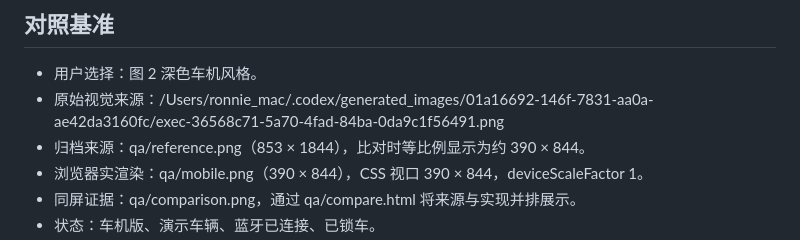
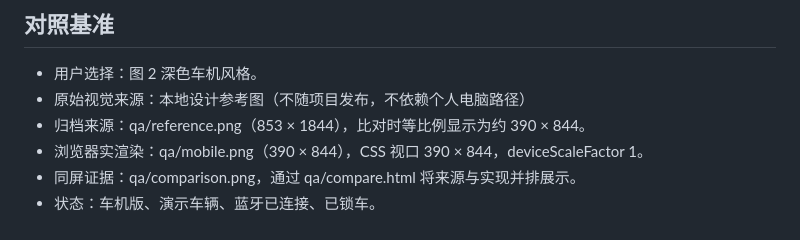
Before and after one commit to Ronnie2026/Tesla-BLE-Unlock-Android, a Markdown page: prototype/design-qa.md, the part around the change. Rendered like a GitHub page.

Commit message:
更新原始视觉来源描述，移除个人电脑路径依赖

```diff
--- a/prototype/design-qa.md
+++ b/prototype/design-qa.md
@@ -5,7 +5,7 @@ final result: passed
 ## 对照基准
 
 - 用户选择：图 2 深色车机风格。
-- 原始视觉来源：/Users/ronnie_mac/.codex/generated_images/01a16692-146f-7831-aa0a-ae42da3160fc/exec-36568c71-5a70-4fad-84ba-0da9c1f56491.png
+- 原始视觉来源：本地设计参考图（不随项目发布，不依赖个人电脑路径）
 - 归档来源：qa/reference.png（853 × 1844），比对时等比例显示为约 390 × 844。
 - 浏览器实渲染：qa/mobile.png（390 × 844），CSS 视口 390 × 844，deviceScaleFactor 1。
 - 同屏证据：qa/comparison.png，通过 qa/compare.html 将来源与实现并排展示。
```
